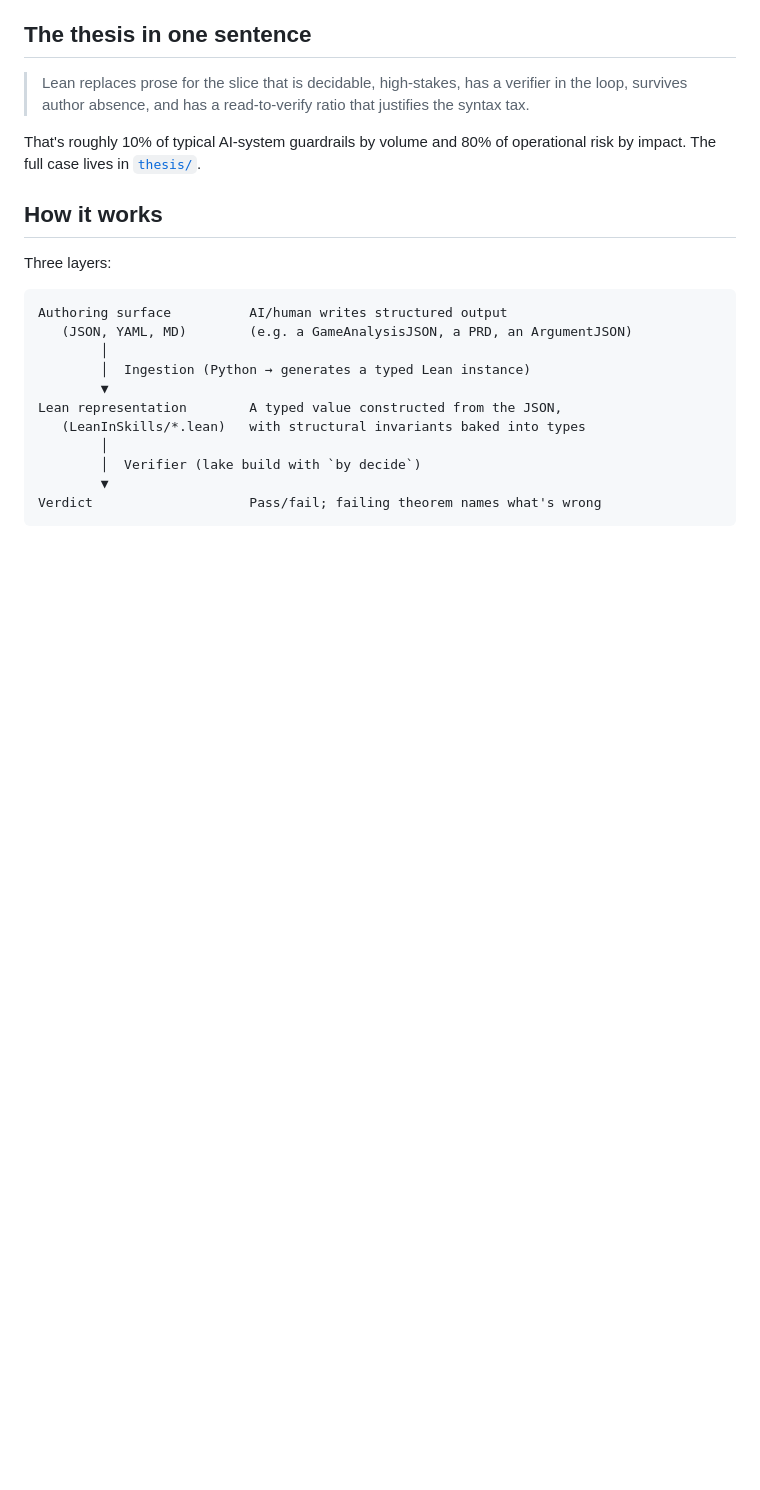
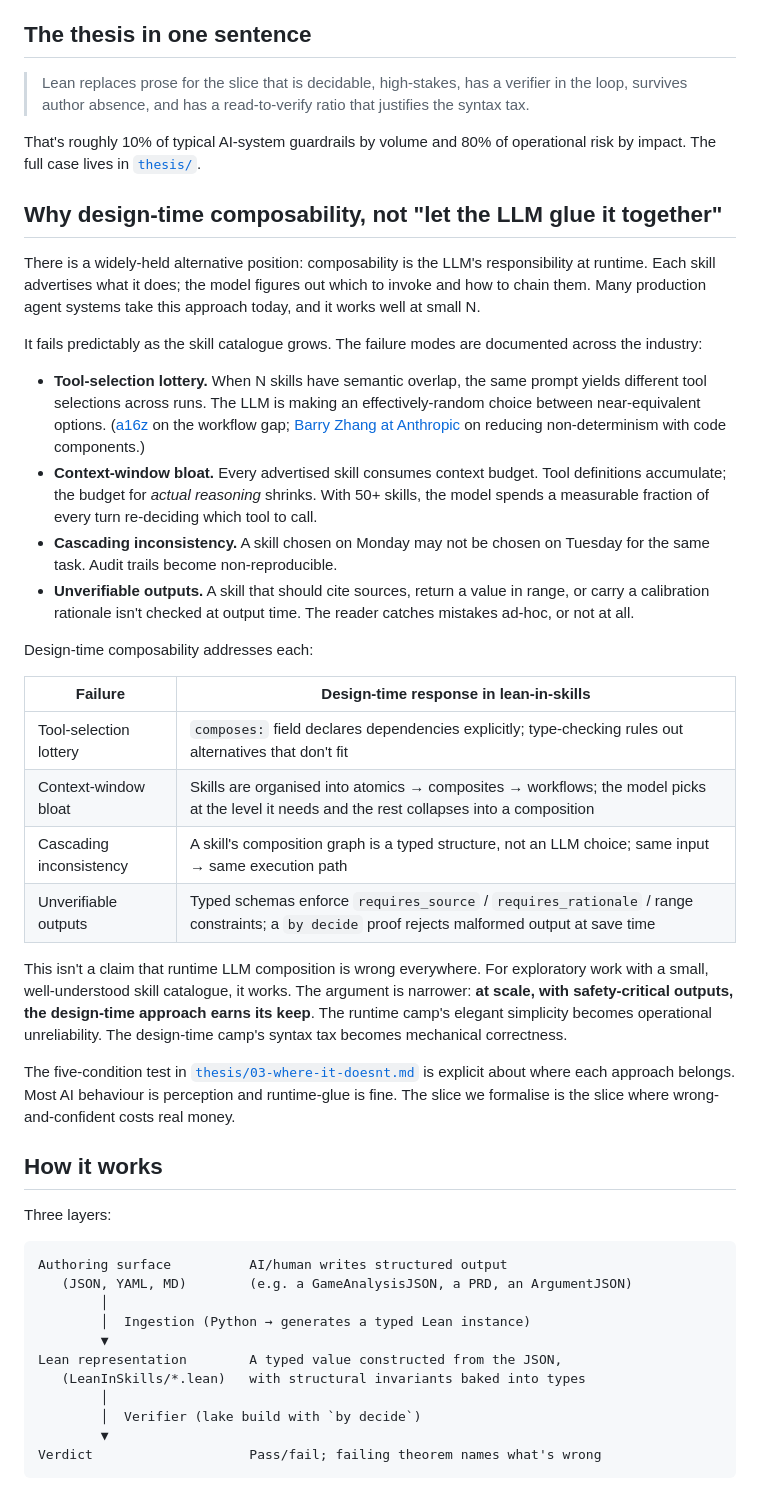
Before and after one commit to edu-ap/lean-in-skills, a Markdown page: README.md, the part around one of its changes. GitHub-like rendering; blank space fills up the shorter version.

Commit message:
docs(README): add design-time-vs-runtime framing + roadmap
New section 'Why design-time composability, not let-the-LLM-glue-it-together'
explains the position against the runtime-LLM-composition alternative.
Backed by industry references (a16z on MCP workflow gap, Barry Zhang at
Anthropic on reducing non-determinism with code components, Simon Willison
on the implementation-vs-proposal gap).

Lays out the four typical failure modes of runtime composition at scale
(tool-selection lottery, context-window bloat, cascading inconsistency,
unverifiable outputs) and the design-time response to each.

Honest about scope: small catalogues fine with runtime composition; the
argument applies to scaled, safety-critical settings.

Plus a Roadmap section listing planned-but-not-yet-shipped items including
the longer-form technical write-up.

Co-Authored-By: Claude Opus 4.7 (1M context) <noreply@anthropic.com>

```diff
--- a/README.md
+++ b/README.md
@@ -23,6 +23,30 @@ For that slice, a typed Lean schema plus a `by decide` proof beats prose guardra
 > Lean replaces prose for the slice that is decidable, high-stakes, has a verifier in the loop, survives author absence, and has a read-to-verify ratio that justifies the syntax tax.
 
 That's roughly 10% of typical AI-system guardrails by volume and 80% of operational risk by impact. The full case lives in [`thesis/`](thesis/).
+
+## Why design-time composability, not "let the LLM glue it together"
+
+There is a widely-held alternative position: composability is the LLM's responsibility at runtime. Each skill advertises what it does; the model figures out which to invoke and how to chain them. Many production agent systems take this approach today, and it works well at small N.
+
+It fails predictably as the skill catalogue grows. The failure modes are documented across the industry:
+
+- **Tool-selection lottery.** When N skills have semantic overlap, the same prompt yields different tool selections across runs. The LLM is making an effectively-random choice between near-equivalent options. ([a16z](https://a16z.com/a-deep-dive-into-mcp-and-the-future-of-ai-tooling/) on the workflow gap; [Barry Zhang at Anthropic](https://barryzhang.substack.com/p/making-peace-with-llm-non-determinism) on reducing non-determinism with code components.)
+- **Context-window bloat.** Every advertised skill consumes context budget. Tool definitions accumulate; the budget for *actual reasoning* shrinks. With 50+ skills, the model spends a measurable fraction of every turn re-deciding which tool to call.
+- **Cascading inconsistency.** A skill chosen on Monday may not be chosen on Tuesday for the same task. Audit trails become non-reproducible.
+- **Unverifiable outputs.** A skill that should cite sources, return a value in range, or carry a calibration rationale isn't checked at output time. The reader catches mistakes ad-hoc, or not at all.
+
+Design-time composability addresses each:
+
+| Failure | Design-time response in lean-in-skills |
+|---|---|
+| Tool-selection lottery | `composes:` field declares dependencies explicitly; type-checking rules out alternatives that don't fit |
+| Context-window bloat | Skills are organised into atomics → composites → workflows; the model picks at the level it needs and the rest collapses into a composition |
+| Cascading inconsistency | A skill's composition graph is a typed structure, not an LLM choice; same input → same execution path |
+| Unverifiable outputs | Typed schemas enforce `requires_source` / `requires_rationale` / range constraints; a `by decide` proof rejects malformed output at save time |
+
+This isn't a claim that runtime LLM composition is wrong everywhere. For exploratory work with a small, well-understood skill catalogue, it works. The argument is narrower: **at scale, with safety-critical outputs, the design-time approach earns its keep**. The runtime camp's elegant simplicity becomes operational unreliability. The design-time camp's syntax tax becomes mechanical correctness.
+
+The five-condition test in [`thesis/03-where-it-doesnt.md`](thesis/03-where-it-doesnt.md) is explicit about where each approach belongs. Most AI behaviour is perception and runtime-glue is fine. The slice we formalise is the slice where wrong-and-confident costs real money.
 
 ## How it works
 
```
Also changed, not shown: other parts of README.md (+10 -1 lines).
